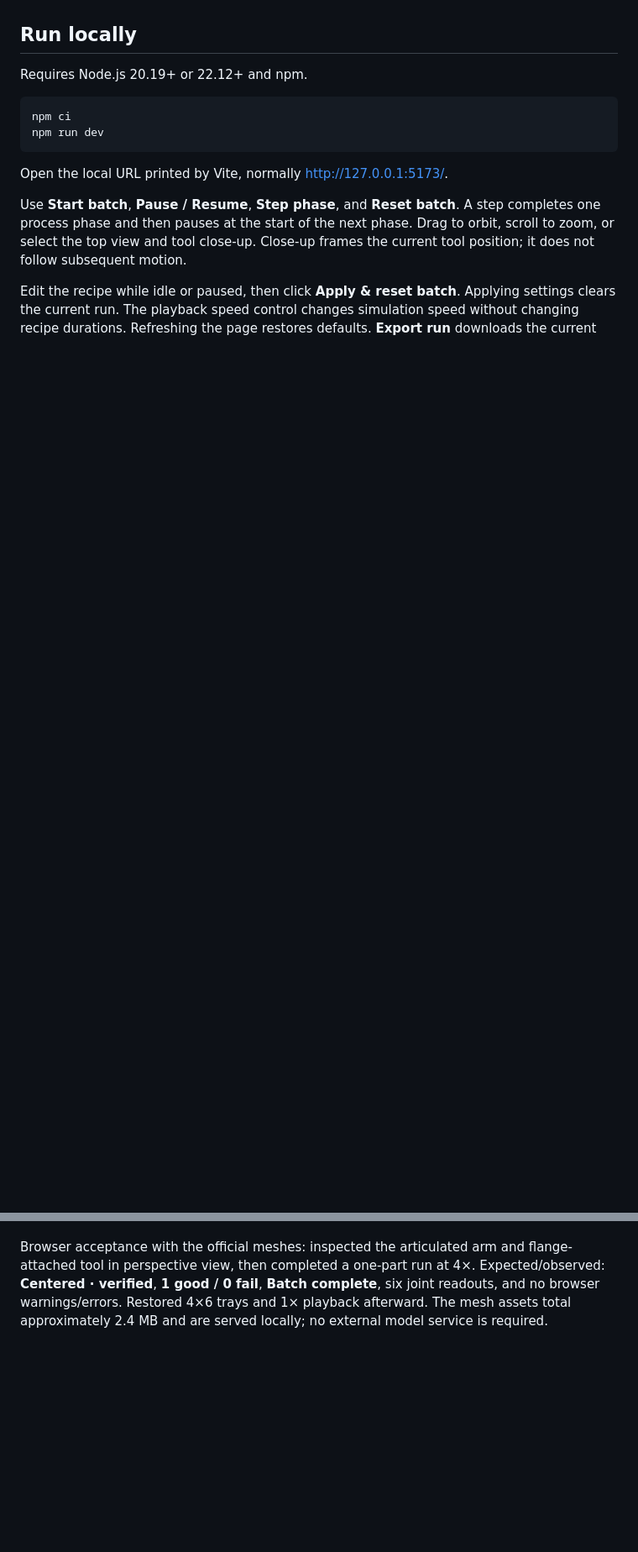
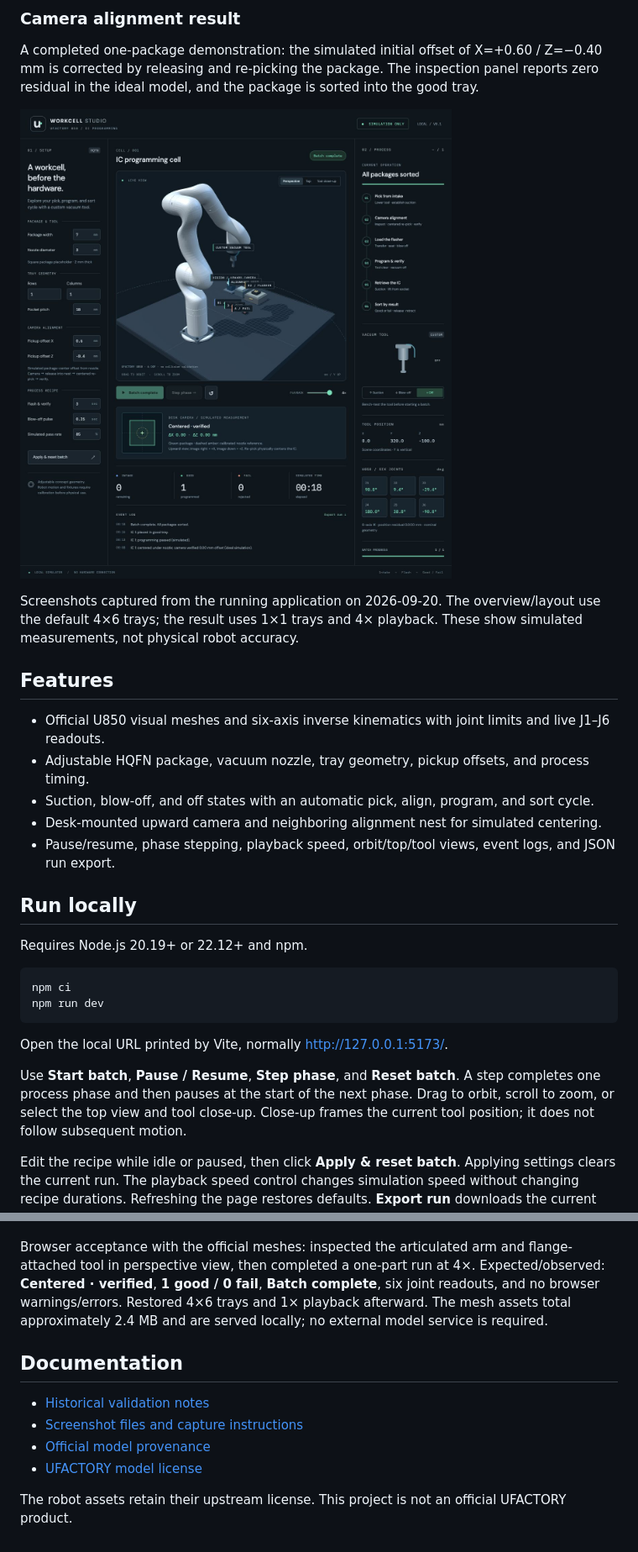
Before and after one commit to patthananb/U850_Simulator, a Markdown page: README.md, 2 parts joined by grey strips. Shown at 84% size. GitHub-like rendering; pictures changed too: docs/screenshots/alignment-result.png (added); blank space fills up the shorter version.

Commit message:
Document simulator features and add application screenshots

```diff
--- a/README.md
+++ b/README.md
@@ -8,3 +23,18 @@ The custom tool has three mutually exclusive commands: **suction**, **blow-off**
+### Camera alignment result
+
+A completed one-package demonstration: the simulated initial offset of X=+0.60 / Z=−0.40 mm is corrected by releasing and re-picking the package. The inspection panel reports zero residual in the ideal model, and the package is sorted into the good tray.
+
+![Verified camera alignment and completed one-package run](docs/screenshots/alignment-result.png)
+
+Screenshots captured from the running application on 2026-09-20. The overview/layout use the default 4×6 trays; the result uses 1×1 trays and 4× playback. These show simulated measurements, not physical robot accuracy.
+
+## Features
+
+- Official U850 visual meshes and six-axis inverse kinematics with joint limits and live J1–J6 readouts.
+- Adjustable HQFN package, vacuum nozzle, tray geometry, pickup offsets, and process timing.
+- Suction, blow-off, and off states with an automatic pick, align, program, and sort cycle.
+- Desk-mounted upward camera and neighboring alignment nest for simulated centering.
+- Pause/resume, phase stepping, playback speed, orbit/top/tool views, event logs, and JSON run export.
 
 ## Run locally
 
@@ -169,3 +180,12 @@ After moving the nest beside the camera, all 13 tests and the build pass again.
 - A full two-part alignment/programming/sorting trajectory at 20 ms increments has no numerical branch jumps above 0.1 rad per sample and maintains TCP error below 0.05 mm. This continuity check does not establish hardware velocity limits.
 
 Browser acceptance with the official meshes: inspected the articulated arm and flange-attached tool in perspective view, then completed a one-part run at 4×. Expected/observed: **Centered · verified**, **1 good / 0 fail**, **Batch complete**, six joint readouts, and no browser warnings/errors. Restored 4×6 trays and 1× playback afterward. The mesh assets total approximately 2.4 MB and are served locally; no external model service is required.
+
+## Documentation
+
+- [Historical validation notes](docs/validation-history.md)
+- [Screenshot files and capture instructions](docs/screenshots/README.md)
+- [Official model provenance](public/models/uf850/SOURCE.md)
+- [UFACTORY model license](public/models/uf850/LICENSE)
+
+The robot assets retain their upstream license. This project is not an official UFACTORY product.
```
Also changed, not shown: other parts of README.md (+17 -21 lines), docs/screenshots/README.md (added, +13 -0 lines), docs/validation-history.md (added, +22 -0 lines), docs/screenshots/overview.png (added), docs/screenshots/workcell-layout.png (added).
